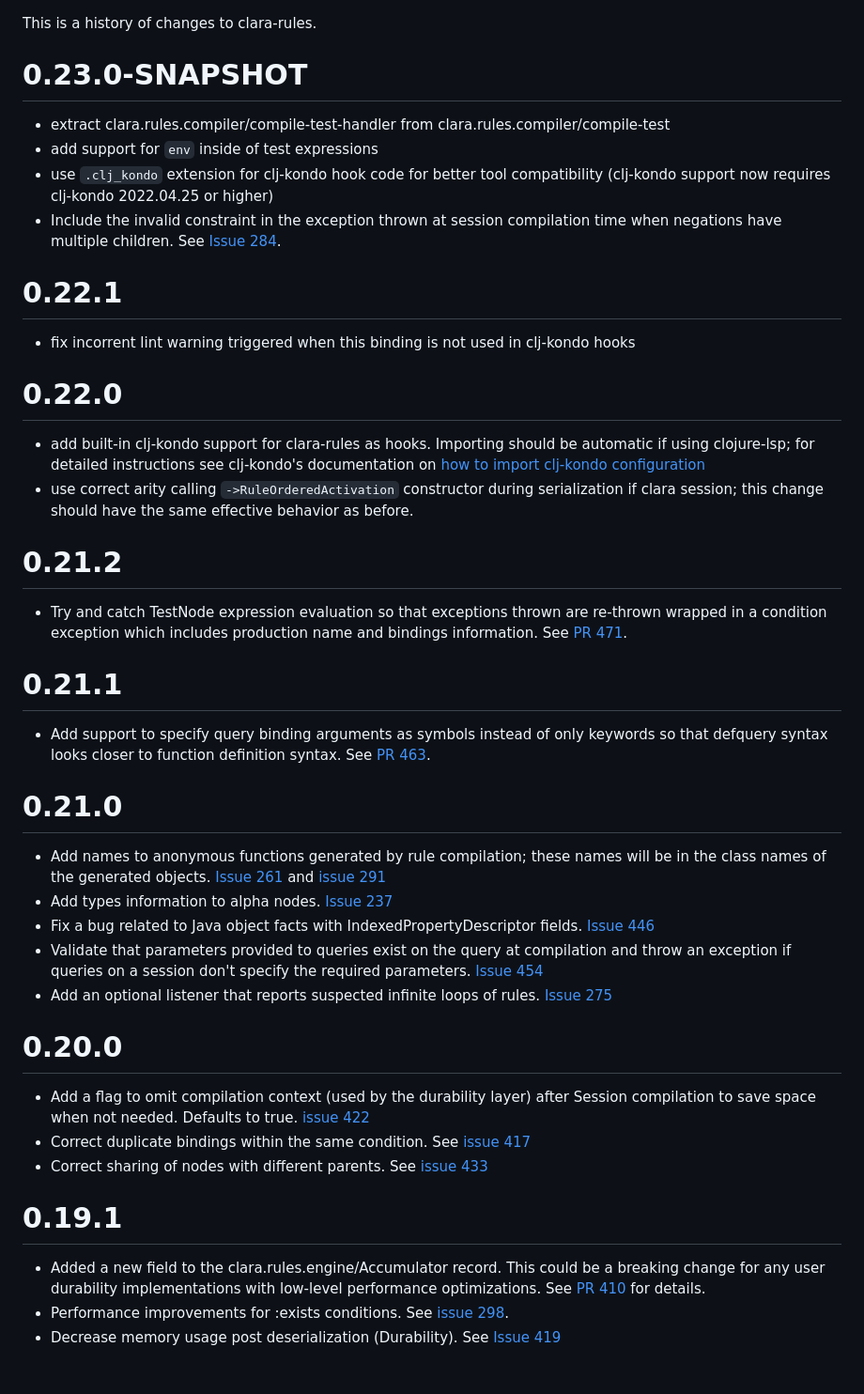
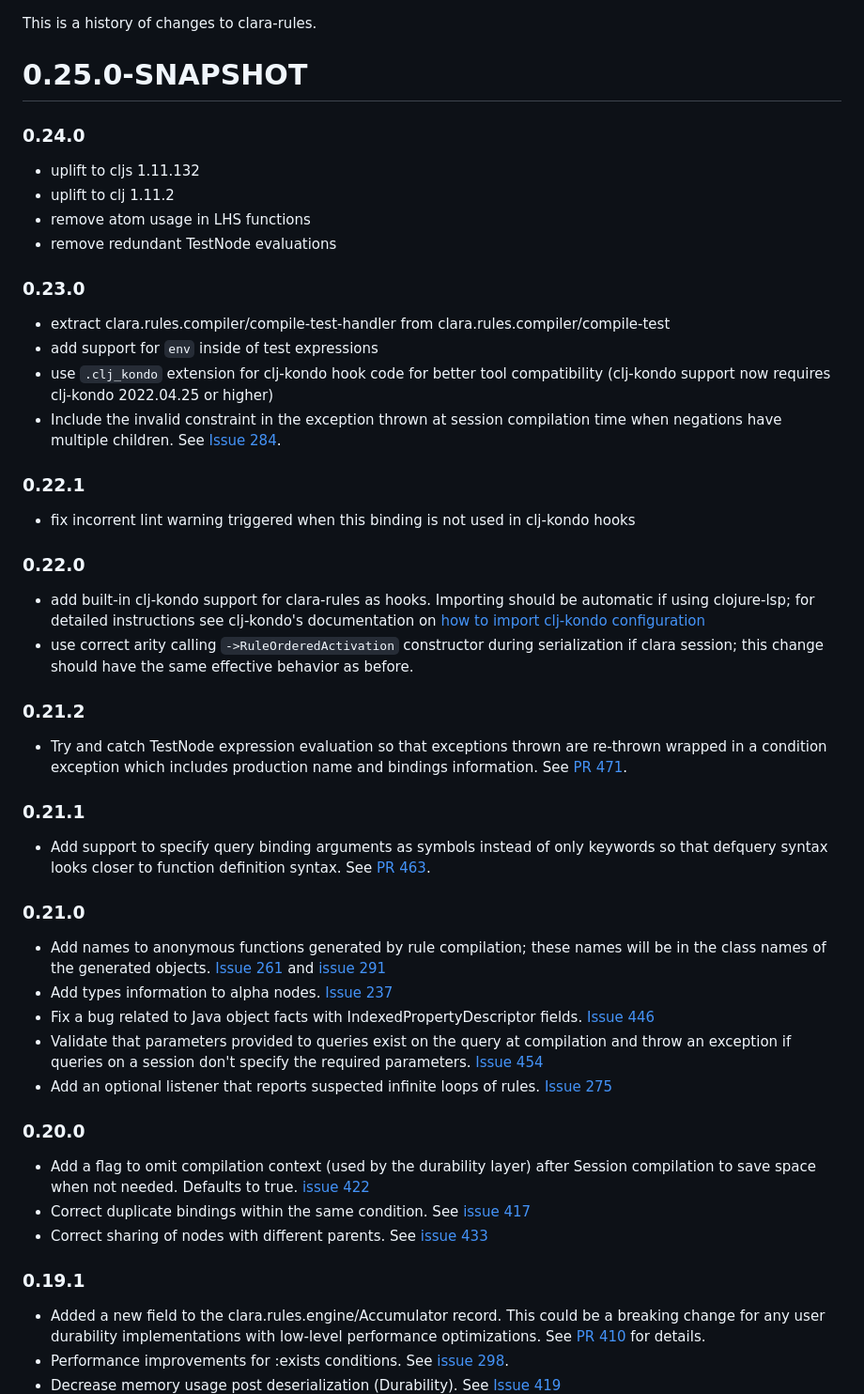
Before and after one commit to oracle-samples/clara-rules, a Markdown page: CHANGELOG.md, the part around the change. Shown at 94% size. Rendered like a GitHub page; blank space fills up the shorter version.

Commit message:
Update Changelog for 0.24.0 (#492)

```diff
--- a/CHANGELOG.md
+++ b/CHANGELOG.md
@@ -1,37 +1,46 @@
 This is a history of changes to clara-rules.
 
-# 0.23.0-SNAPSHOT
+# 0.25.0-SNAPSHOT
+
+
+### 0.24.0
+* uplift to cljs 1.11.132
+* uplift to clj 1.11.2
+* remove atom usage in LHS functions
+* remove redundant TestNode evaluations
+
+### 0.23.0
 * extract clara.rules.compiler/compile-test-handler from clara.rules.compiler/compile-test
 * add support for `env` inside of test expressions
 * use `.clj_kondo` extension for clj-kondo hook code for better tool compatibility (clj-kondo support now requires clj-kondo 2022.04.25 or higher)
 * Include the invalid constraint in the exception thrown at session compilation time when negations have multiple children.  See [Issue 284](https://github.com/cerner/clara-rules/issues/284).
 
-# 0.22.1
+### 0.22.1
 * fix incorrent lint warning triggered when this binding is not used in clj-kondo hooks
 
-# 0.22.0
+### 0.22.0
 * add built-in clj-kondo support for clara-rules as hooks. Importing should be automatic if using clojure-lsp; for detailed instructions see clj-kondo's documentation on [how to import clj-kondo configuration](https://github.com/clj-kondo/clj-kondo/blob/master/doc/config.md#importing)
 * use correct arity calling `->RuleOrderedActivation` constructor during serialization if clara session; this change should have the same effective behavior as before.
 
-# 0.21.2
+### 0.21.2
 * Try and catch TestNode expression evaluation so that exceptions thrown are re-thrown wrapped in a condition exception which includes production name and bindings information. See [PR 471](https://github.com/cerner/clara-rules/pull/471).
 
-# 0.21.1
+### 0.21.1
 * Add support to specify query binding arguments as symbols instead of only keywords so that defquery syntax looks closer to function definition syntax. See [PR 463](https://github.com/cerner/clara-rules/pull/463).
 
-# 0.21.0
+### 0.21.0
 * Add names to anonymous functions generated by rule compilation; these names will be in the class names of the generated objects. [Issue 261](https://github.com/cerner/clara-rules/issues/261) and [issue 291](https://github.com/cerner/clara-rules/issues/291)
 * Add types information to alpha nodes. [Issue 237](https://github.com/cerner/clara-rules/issues/237)
 * Fix a bug related to Java object facts with IndexedPropertyDescriptor fields. [Issue 446](https://github.com/cerner/clara-rules/issues/446)
 * Validate that parameters provided to queries exist on the query at compilation and throw an exception if queries on a session don't specify the required parameters. [Issue 454](https://github.com/cerner/clara-rules/issues/454)
 * Add an optional listener that reports suspected infinite loops of rules.  [Issue 275](https://github.com/cerner/clara-rules/issues/275)
 
-# 0.20.0
+### 0.20.0
 * Add a flag to omit compilation context (used by the durability layer) after Session compilation to save space when not needed. Defaults to true. [issue 422](https://github.com/cerner/clara-rules/issues/422)
 * Correct duplicate bindings within the same condition. See [issue 417](https://github.com/cerner/clara-rules/issues/417)
 * Correct sharing of nodes with different parents. See [issue 433](https://github.com/cerner/clara-rules/issues/433)
 
-# 0.19.1
+### 0.19.1
 * Added a new field to the clara.rules.engine/Accumulator record.  This could be a breaking change for any user durability implementations with low-level performance optimizations.  See [PR 410](https://github.com/cerner/clara-rules/pull/410) for details.
 * Performance improvements for :exists conditions.  See [issue 298](https://github.com/cerner/clara-rules/issues/298).
 * Decrease memory usage post deserialization (Durability). See [Issue 419](https://github.com/cerner/clara-rules/issues/419)
```
